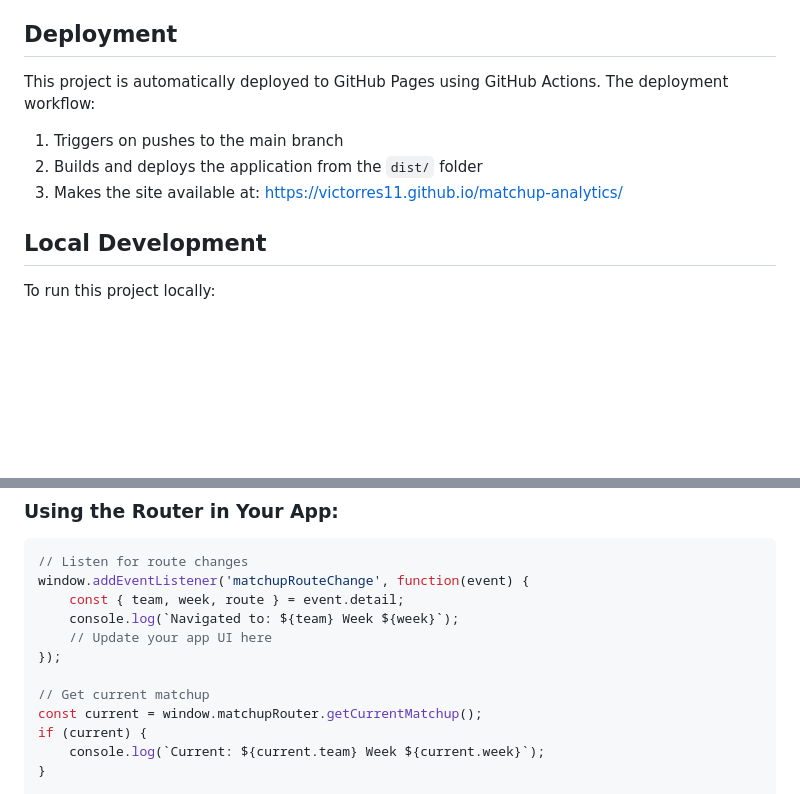
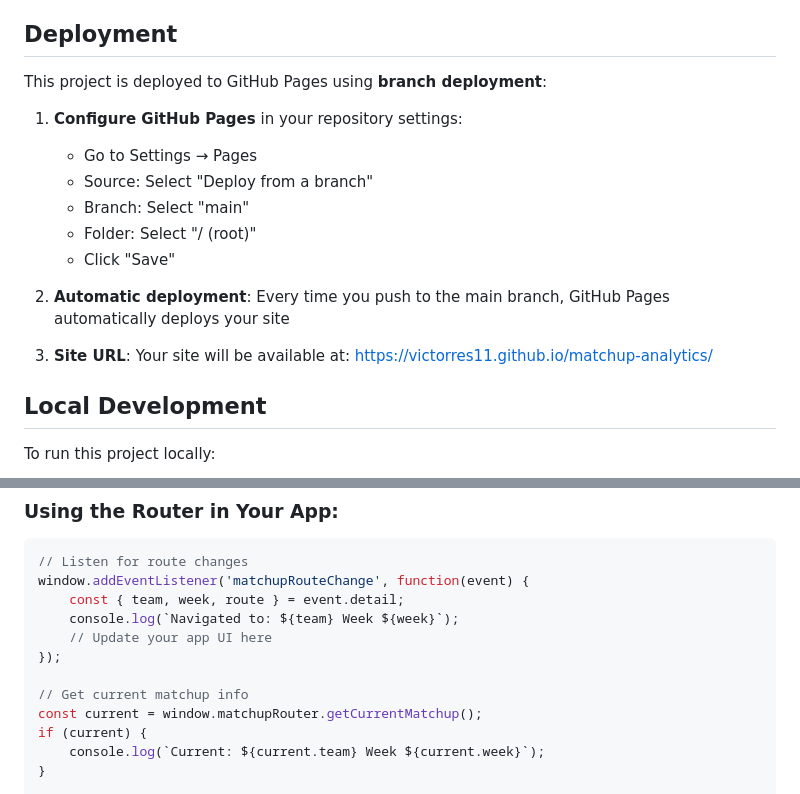
Before and after one commit to victorres11/matchup-analytics, a Markdown page: README.md, 2 parts joined by grey strips. Rendered like a GitHub page; blank space fills up the shorter version.

Commit message:
Update README to reflect branch deployment method

```diff
--- a/README.md
+++ b/README.md
@@ -24,11 +24,18 @@ The application supports URLs in the format:
 
 ## Deployment
 
-This project is automatically deployed to GitHub Pages using GitHub Actions. The deployment workflow:
+This project is deployed to GitHub Pages using **branch deployment**:
 
-1. Triggers on pushes to the main branch
-2. Builds and deploys the application from the `dist/` folder
-3. Makes the site available at: https://victorres11.github.io/matchup-analytics/
+1. **Configure GitHub Pages** in your repository settings:
+   - Go to Settings → Pages
+   - Source: Select "Deploy from a branch"
+   - Branch: Select "main"
+   - Folder: Select "/ (root)"
+   - Click "Save"
+
+2. **Automatic deployment**: Every time you push to the main branch, GitHub Pages automatically deploys your site
+
+3. **Site URL**: Your site will be available at: https://victorres11.github.io/matchup-analytics/
 
 ## Local Development
 
@@ -58,7 +65,7 @@ window.addEventListener('matchupRouteChange', function(event) {
     // Update your app UI here
 });
 
-// Get current matchup
+// Get current matchup info
 const current = window.matchupRouter.getCurrentMatchup();
 if (current) {
     console.log(`Current: ${current.team} Week ${current.week}`);
```
